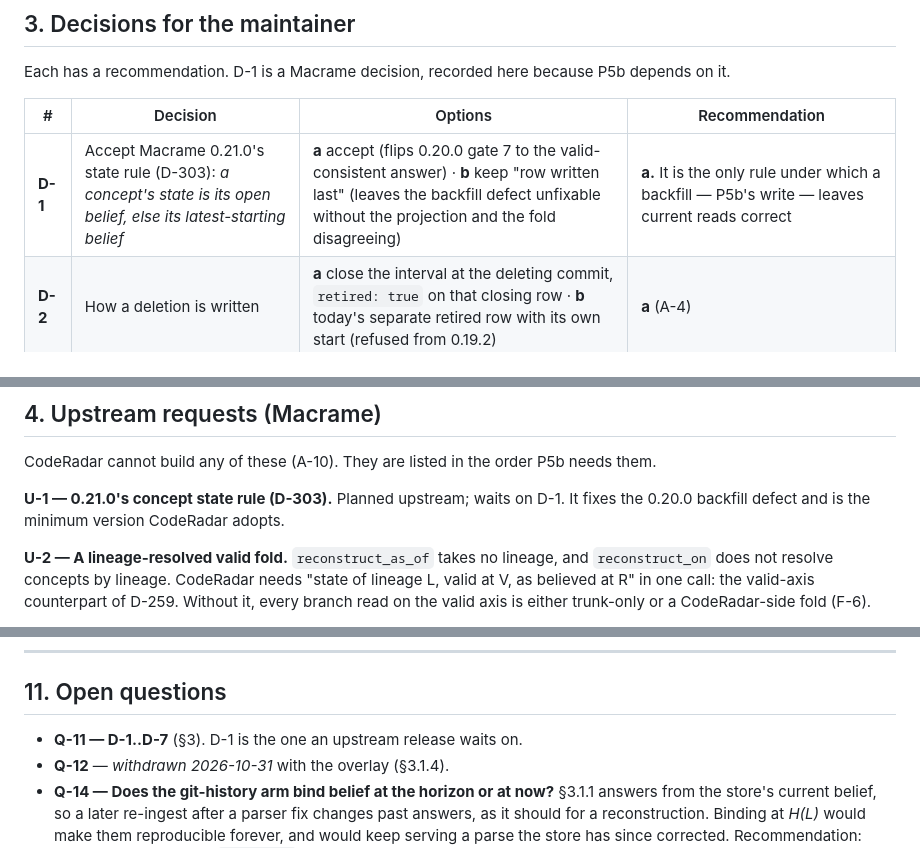
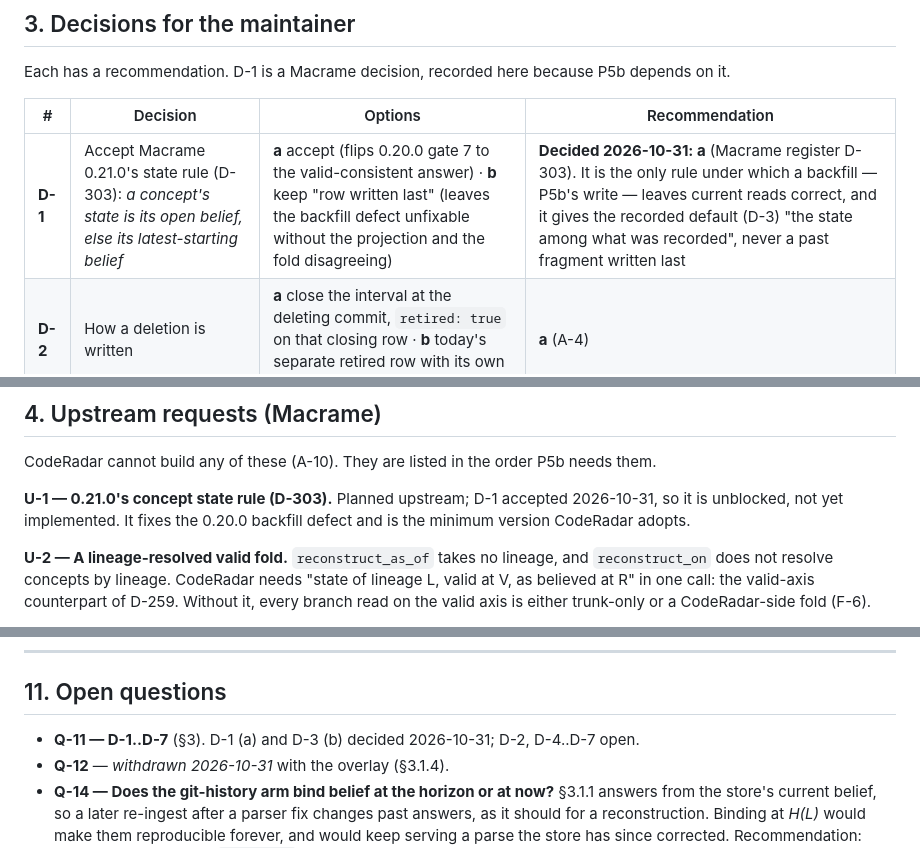
Before and after one commit to opticsWolf/coderadar, a Markdown page: docs/temporal-p5b-and-beyond.md, 3 parts joined by grey strips. Rendered like a GitHub page.

Commit message:
docs: D-1 decided (accept Macrame D-303, the latest-starting state rule)
Co-Authored-By: Claude Opus 5.5 <noreply@anthropic.com>

```diff
--- a/docs/temporal-p5b-and-beyond.md
+++ b/docs/temporal-p5b-and-beyond.md
@@ -146,7 +146,7 @@ Each has a recommendation. D-1 is a Macrame decision, recorded here because P5b
 
 | # | Decision | Options | Recommendation |
 |---|---|---|---|
-| **D-1** | Accept Macrame 0.21.0's state rule (D-303): *a concept's state is its open belief, else its latest-starting belief* | **a** accept (flips 0.20.0 gate 7 to the valid-consistent answer) · **b** keep "row written last" (leaves the backfill defect unfixable without the projection and the fold disagreeing) | **a.** It is the only rule under which a backfill — P5b's write — leaves current reads correct |
+| **D-1** | Accept Macrame 0.21.0's state rule (D-303): *a concept's state is its open belief, else its latest-starting belief* | **a** accept (flips 0.20.0 gate 7 to the valid-consistent answer) · **b** keep "row written last" (leaves the backfill defect unfixable without the projection and the fold disagreeing) | **Decided 2026-10-31: a** (Macrame register D-303). It is the only rule under which a backfill — P5b's write — leaves current reads correct, and it gives the recorded default (D-3) "the state among what was recorded", never a past fragment written last |
 | **D-2** | How a deletion is written | **a** close the interval at the deleting commit, `retired: true` on that closing row · **b** today's separate retired row with its own start (refused from 0.19.2) | **a** (A-4) |
 | **D-3** | Default axis for temporal reads | **a** valid (`at`), recorded opt-in · **b** recorded stays the default, valid opt-in | **Decided 2026-10-31: b**, with the horizon rule of §3.1 so a git-filled store never answers empty |
 | **D-4** | What a read with no `at` sees | **a** recorded observations of edits included · **b** always the committed head | **a**, now by recording edits (§3.1.3) rather than an overlay. An agent mid-edit means the code in front of it |
@@ -268,7 +268,8 @@ lineage of their own, which needs a fork that can move with its parent (U-3). It
 
 CodeRadar cannot build any of these (A-10). They are listed in the order P5b needs them.
 
-**U-1 — 0.21.0's concept state rule (D-303).** Planned upstream; waits on D-1. It fixes the 0.20.0
+**U-1 — 0.21.0's concept state rule (D-303).** Planned upstream; D-1 accepted 2026-10-31, so it is
+unblocked, not yet implemented. It fixes the 0.20.0
 backfill defect and is the minimum version CodeRadar adopts.
 
 **U-2 — A lineage-resolved valid fold.** `reconstruct_as_of` takes no lineage, and `reconstruct_on`
@@ -482,7 +483,7 @@ identically. All five P5b.0 truth tests pass without `xfail`.
 
 ## 11. Open questions
 
-- **Q-11 — D-1..D-7** (§3). D-1 is the one an upstream release waits on.
+- **Q-11 — D-1..D-7** (§3). D-1 (a) and D-3 (b) decided 2026-10-31; D-2, D-4..D-7 open.
 - **Q-12** — *withdrawn 2026-10-31* with the overlay (§3.1.4).
 - **Q-14 — Does the git-history arm bind belief at the horizon or at now?** §3.1.1 answers from
   the store's current belief, so a later re-ingest after a parser fix changes past answers, as it
```
